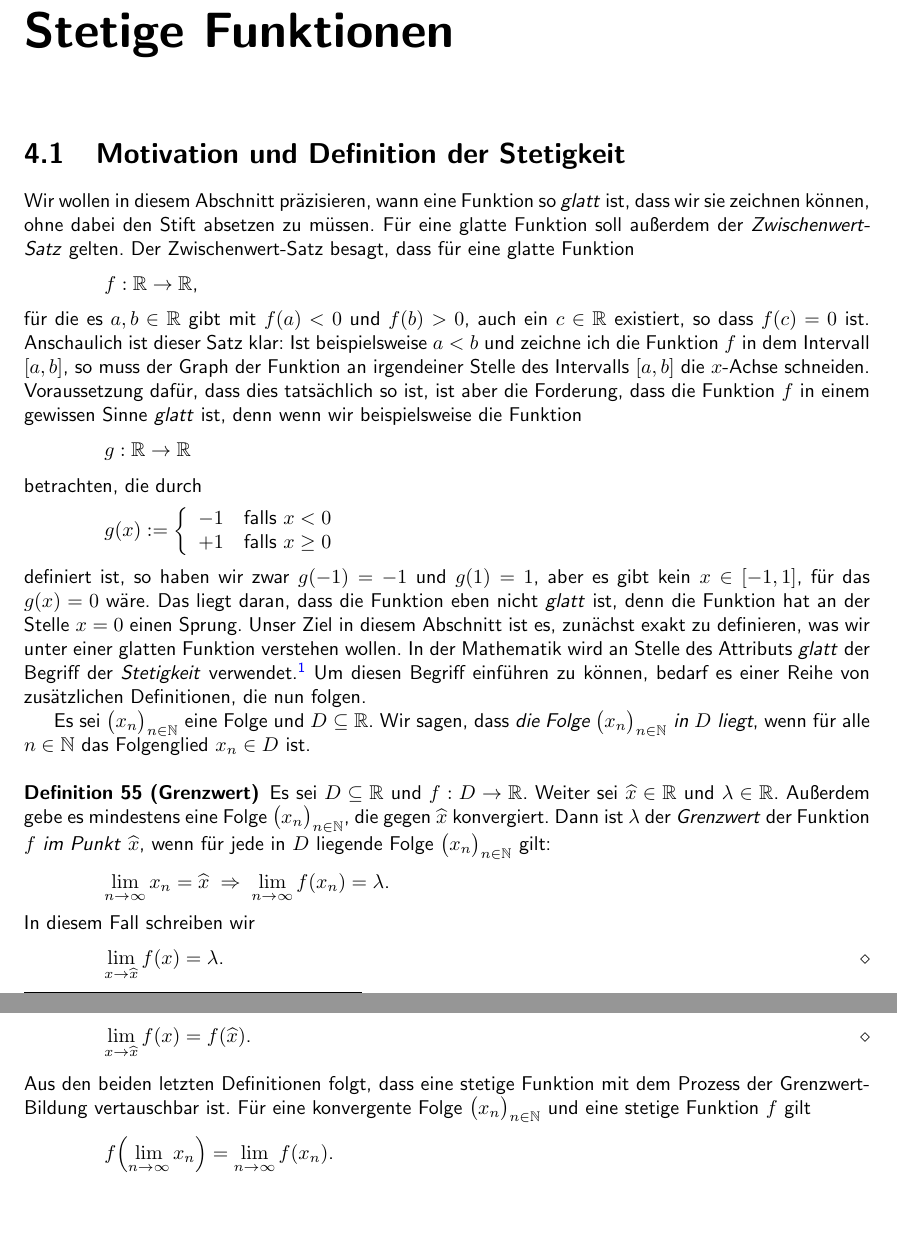
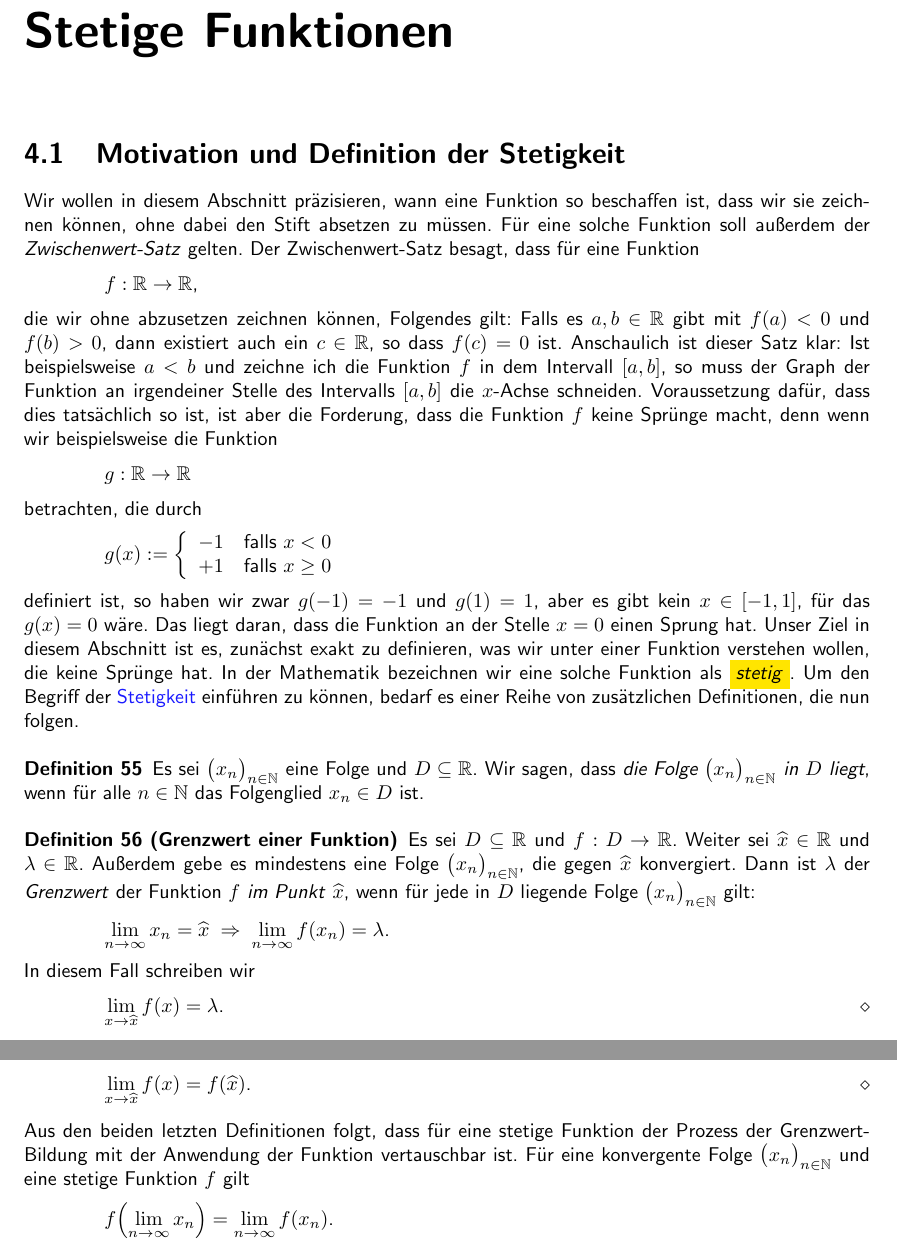
Before and after one commit to karlstroetmann/Analysis, a LaTeX document (Script/analysis.tex, which reads Script/stetige-funktionen.tex): two parts of pages 60 and 61 of 178, joined at a grey line, cut so that both start at the same text, the shorter picture padded with empty space. The pictures show the PDF file Script/analysis.pdf that the author committed with the source.

Commit message:
minor edits

```diff
--- a/Script/stetige-funktionen.tex
+++ b/Script/stetige-funktionen.tex
@@ -1,17 +1,18 @@
 \chapter{Stetige  Funktionen}
 \section{Motivation und Definition der Stetigkeit}
-Wir wollen in diesem Abschnitt pr\"azisieren, wann eine Funktion so \emph{glatt} ist, dass
-wir sie zeichnen k\"onnen, ohne dabei den Stift absetzen zu m\"ussen.  F\"ur eine glatte Funktion soll au{\ss}erdem der
-\emph{Zwischenwert-Satz} gelten.  Der Zwischenwert-Satz besagt, dass f\"ur eine glatte Funktion
+Wir wollen in diesem Abschnitt pr\"azisieren, wann eine Funktion so beschaffen ist, dass
+wir sie zeichnen k\"onnen, ohne dabei den Stift absetzen zu m\"ussen.  F\"ur eine solche Funktion soll au{\ss}erdem der
+\emph{Zwischenwert-Satz} gelten.  Der Zwischenwert-Satz besagt, dass f\"ur eine Funktion
 \\[0.2cm]
 \hspace*{1.3cm}
 $f: \mathbb{R} \rightarrow \mathbb{R}$,
 \\[0.2cm]
-f\"ur die es $a,b \in \mathbb{R}$ gibt mit $f(a) < 0$ und $f(b) > 0$, auch ein $c \in \mathbb{R}$
-existiert, so dass $f(c) = 0$ ist.  Anschaulich ist dieser Satz klar:  Ist beispielsweise $a < b$ und
-zeichne ich die Funktion $f$ in dem Intervall $[a, b]$, so muss der Graph der Funktion an irgendeiner
+die wir ohne abzusetzen zeichnen k\"onnen, Folgendes gilt:
+Falls es $a,b \in \mathbb{R}$ gibt mit $f(a) < 0$ und $f(b) > 0$, dann existiert auch ein $c \in\mathbb{R}$,
+so dass $f(c) = 0$ ist.  Anschaulich ist dieser Satz klar:  Ist beispielsweise $a < b$
+und zeichne ich die Funktion $f$ in dem Intervall $[a, b]$, so muss der Graph der Funktion an irgendeiner
 Stelle des Intervalls $[a,b]$ die $x$-Achse schneiden.  Voraussetzung daf\"ur, dass dies tats\"achlich so
-ist, ist aber die Forderung, dass die Funktion $f$ in einem gewissen Sinne \emph{glatt} ist, denn wenn wir
+ist, ist aber die Forderung, dass die Funktion $f$ keine Spr\"unge macht, denn wenn wir
 beispielsweise die Funktion
 \\[0.2cm]
 \hspace*{1.3cm}
@@ -29,7 +30,3 @@ $g(x) := \left\{
 $
 \\[0.2cm]
 definiert ist, so haben wir zwar  $g(-1) = -1$ und $g(1) = 1$, aber es gibt kein $x \in [-1,1]$,
-f\"ur das $g(x) = 0$ w\"are.   Das liegt daran, dass die Funktion eben nicht \emph{glatt} ist, denn die
-Funktion hat an der Stelle $x = 0$ einen Sprung.  Unser Ziel in diesem Abschnitt ist es, zun\"achst exakt zu
-definieren, was wir unter einer glatten Funktion verstehen wollen.  In der Mathematik wird an Stelle des
-Attributs \emph{glatt} der Begriff der \emph{Stetigkeit} verwendet.\footnote{
@@ -39,12 +33,17 @@ In diesem Skript verwende ich den Begriff \emph{glatt} aber synonym mit dem Begr
-Um diesen Begriff einf\"uhren zu k\"onnen,
-bedarf es einer Reihe von zus\"atzlichen Definitionen, die nun folgen.
+f\"ur das $g(x) = 0$ w\"are.   Das liegt daran, dass die Funktion an der Stelle $x = 0$ einen Sprung
+hat.  Unser Ziel in diesem Abschnitt ist es, zun\"achst exakt zu
+definieren, was wir unter einer Funktion verstehen wollen, die keine Spr\"unge hat.
+In der Mathematik bezeichnen wir eine solche Funktion als  \colorbox{orange}{\emph{stetig}}.
+Um den Begriff der \href{https://de.wikipedia.org/wiki/Stetigkeit}{Stetigkeit}
+ einf\"uhren zu k\"onnen, bedarf es einer Reihe von zus\"atzlichen Definitionen, die nun folgen.
 
-
+\begin{Definition}
 Es sei $\folge{x_n}$ eine Folge und $D\subseteq \mathbb{R}$.  Wir sagen, dass
 \emph{die Folge $\folge{x_n}$ in $D$ liegt}, wenn f\"ur alle $n \in \mathbb{N}$ das Folgenglied $x_n
 \in D$ ist.
+\end{Definition}
 
-\begin{Definition}[Grenzwert]
+\begin{Definition}[Grenzwert einer Funktion]
   Es sei $D\subseteq \mathbb{R}$ und $f:D \rightarrow \mathbb{R}$.
   Weiter sei $\widehat{x} \in \mathbb{R}$ und  $\lambda\in \mathbb{R}$.  Au{\ss}erdem gebe es
   mindestens eine Folge $\folge{x_n}$, die gegen $\widehat{x}$ konvergiert.
@@ -84,8 +83,8 @@ existiert der Grenzwert.
 
 \noindent
 Aus den beiden letzten Definitionen folgt, dass
-eine stetige Funktion mit dem Prozess der Grenzwert-Bildung vertauschbar ist.
-F\"ur eine konvergente Folge $\folge{x_n}$ und eine stetige Funktion $f$ gilt
+f\"ur eine stetige Funktion der Prozess der Grenzwert-Bildung mit der Anwendung der Funktion
+vertauschbar ist.  F\"ur eine konvergente Folge $\folge{x_n}$ und eine stetige Funktion $f$ gilt
       \\[0.2cm]
       \hspace*{1.3cm}
       $f\Bigl(\lim\limits_{n\rightarrow\infty} x_n\Bigr) = \lim\limits_{n\rightarrow\infty} f(x_n)$.
```
Also changed, not shown: Script/analysis.pdf, Script/stetige-funktionen.tex (20 more changed lines).
